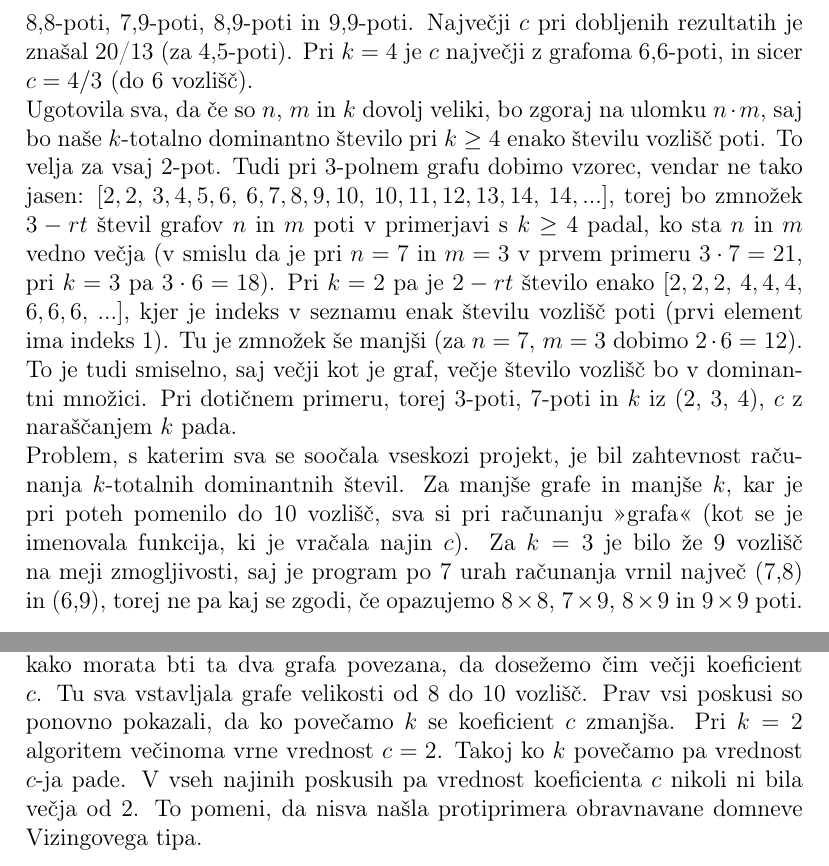
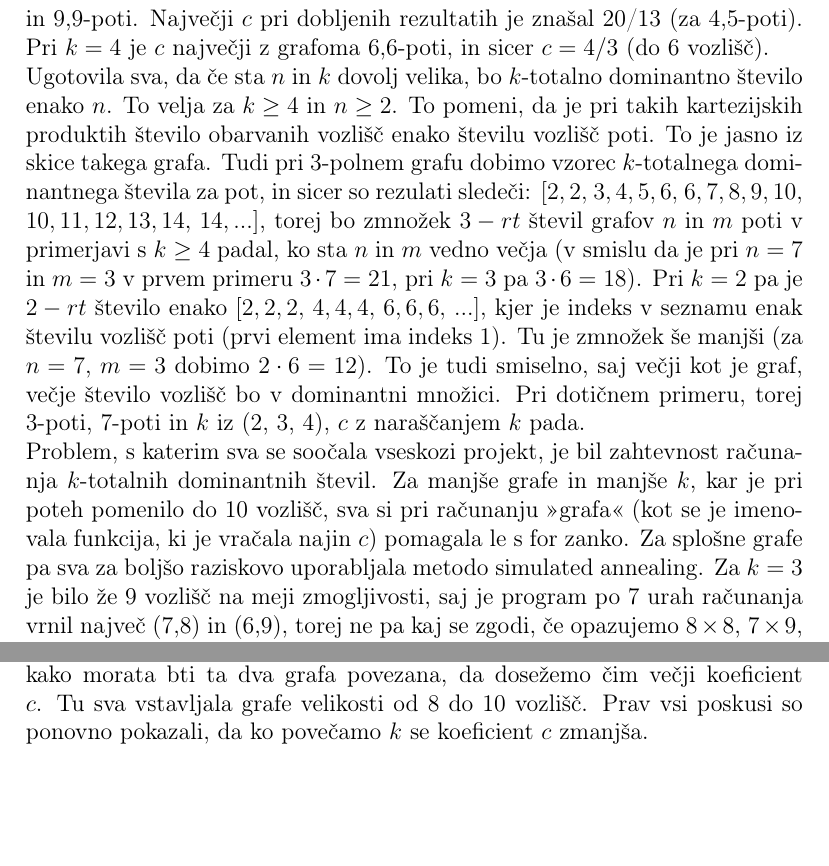
Before and after one commit to 1marcelspehonja/Vizing-type-conjecture, a LaTeX document (koncno_porocilo/porocilo.tex): two parts of pages 6 and 7 of 7, joined at a grey line, cut so that both start at the same text, the shorter picture padded with empty space. Compiled offline with pdfLaTeX.

Commit message:
Update porocilo.tex
manjši popravki v besedilu

```diff
--- a/koncno_porocilo/porocilo.tex
+++ b/koncno_porocilo/porocilo.tex
@@ -70,9 +70,9 @@ $k=3$:  max(c)= 12/7,  min(c)=9/19 \\
 Ponovno rezultati potrjujejo našo domnevo.
 
 \subsection{Poti}
-Sprva sva opazovala vse kartezijske produkte poti na $i$ vozliščih (kar je znašalo $i\cdot(i+1)/2$ rezultatov). Ugotovila pa sva, da se večinoma večje vrednosti za $c$ nahajajo na začetku, torej da z večanjem vozlišč $c$ v povprečju pada. S povečevanjem vozlišč bi tako dobivali le enake maksimume za $c$, saj se ti pojavijo pri manjših grafih. Zato sva se odločila, da z vsakim naslednjim poskusom zajameva le grafe, ki jih prej še nisva. Torej, da fiksiramo $j$ (1. graf je torej $P_j$) in opazujemo obnašanje $c$-ja, ko število vozlišč 2.grafa teče od 2 do $j$ (GLEJ KODO). Dobila sva zanimive rezultate, predvsem je zanimiv pojav pri grafu $P_4$. Kadar je $k=2$, se največji $c$ vedno pojavi v kombinaciji s slednjim grafom. Prišli smo do največ poti na 12 vozliščih, za izračun $c$-ja pri podanih $P_9$ in $P_{12}$ je program potreboval več kot en dan, nato se je ustavil (ne da bi vrnil vrednost). Kljub temu bi lahko iz vzorca sklepali, da je največji $c$ dosežen pri $P_4$ in $P_{12}$. Pri $k=2$ je maksimalni $c=2$, dobimo pa ga z grafoma 4-poti. Za $k=3$ sva najdlje prišla na 9-poti, pa še to brez 8,8-poti, 7,9-poti, 8,9-poti in 9,9-poti. Največji $c$ pri dobljenih rezultatih je znašal 20/13 (za 4,5-poti). Pri $k=4$ je $c$ največji z grafoma 6,6-poti, in sicer $c=4/3$ (do 6 vozlišč). \\
-Ugotovila sva, da če so $n$, $m$ in $k$ dovolj veliki, bo zgoraj na ulomku $n \cdot m$, saj bo naše $k$-totalno dominantno število pri $k \geq 4$ enako številu vozlišč poti. To velja za vsaj 2-pot. Tudi pri 3-polnem grafu dobimo vzorec, vendar ne tako jasen: $[2,2,$ $3,4,5,6,$ $6,7,8,9,10,$ $10,11,12,13,14,$ $14, ...]$, torej bo zmnožek $3-rt$ števil grafov $n$ in $m$ poti v primerjavi s $k \geq 4$ padal, ko sta $n$ in $m$ vedno večja (v smislu da je pri $n=7$ in $m=3$ v prvem primeru $3 \cdot 7=21$, pri $k=3$ pa $3 \cdot 6=18$). Pri $k=2$ pa je $2-rt$ število enako $[2,2,2,$ $4,4,4,$ $6,6,6,$ $...]$, kjer je indeks v seznamu enak številu vozlišč poti (prvi element ima indeks 1). Tu je zmnožek še manjši (za $n=7$, $m=3$ dobimo $2 \cdot 6=12$). To je tudi smiselno, saj večji kot je graf, večje število vozlišč bo v dominantni množici. Pri dotičnem primeru, torej 3-poti, 7-poti in $k$ iz (2, 3, 4), $c$ z naraščanjem $k$ pada.\\
-Problem, s katerim sva se soočala vseskozi projekt, je bil zahtevnost računanja $k$-totalnih dominantnih števil. Za manjše grafe in manjše $k$, kar je pri poteh pomenilo do 10 vozlišč, sva si pri računanju »grafa« (kot se je imenovala funkcija, ki je vračala najin $c$). Za $k=3$ je bilo že 9 vozlišč na meji zmogljivosti, saj je program po 7 urah računanja vrnil največ (7,8) in (6,9), torej ne pa kaj se zgodi, če opazujemo $8\times8$, $7\times9$, $8\times9$ in $9\times9$ poti. \\
+Sprva sva opazovala vse kartezijske produkte poti na $i$ vozliščih (kar je znašalo $i\cdot(i+1)/2$ rezultatov). Ugotovila pa sva, da se večinoma večje vrednosti za $c$ nahajajo na začetku, torej da z večanjem vozlišč $c$ v povprečju pada. S povečevanjem vozlišč bi tako dobivali le enake maksimume za $c$, saj se ti pojavijo pri manjših grafih. Zato sva se odločila, da z vsakim naslednjim poskusom zajameva le grafe, ki jih prej še nisva. Torej, da fiksiramo $j$ (1. graf je torej $P_j$) in opazujemo obnašanje $c$-ja, ko število vozlišč 2. grafa teče od 2 do $j$. Dobila sva zanimive rezultate, predvsem je zanimiv pojav pri grafu $P_4$. Kadar je $k=2$, se največji $c$ vedno pojavi v kombinaciji s slednjim grafom. Prišla sva do največ $P_{12}$, za izračun $c$-ja pri podanih $P_9$ in $P_{12}$ je program potreboval več kot en dan, nato se je ustavil (ne da bi vrnil vrednost). Kljub temu bi lahko iz vzorca sklepali, da je največji $c$ dosežen pri $P_4$ in $P_{12}$. Pri $k=2$ je maksimalni $c=2$, dobimo pa ga v kombinaciji z grafoma $P_4$. Za $k=3$ sva najdlje prišla na 9-poti, pa še to brez 8,8-poti, 7,9-poti, 8,9-poti in 9,9-poti. Največji $c$ pri dobljenih rezultatih je znašal 20/13 (za 4,5-poti). Pri $k=4$ je $c$ največji z grafoma 6,6-poti, in sicer $c=4/3$ (do 6 vozlišč). \\
+Ugotovila sva, da če sta $n$ in $k$ dovolj velika, bo $k$-totalno dominantno število enako $n$. To velja za $k \geq 4$ in $n \geq 2$. To pomeni, da je pri takih kartezijskih produktih število obarvanih vozlišč enako številu vozlišč poti. To je jasno iz skice takega grafa. Tudi pri 3-polnem grafu dobimo vzorec $k$-totalnega dominantnega števila za pot, in sicer so rezulati sledeči: $[2,2,$ $3,4,5,6,$ $6,7,8,9,10,$ $10,11,12,13,14,$ $14, ...]$, torej bo zmnožek $3-rt$ števil grafov $n$ in $m$ poti v primerjavi s $k \geq 4$ padal, ko sta $n$ in $m$ vedno večja (v smislu da je pri $n=7$ in $m=3$ v prvem primeru $3 \cdot 7=21$, pri $k=3$ pa $3 \cdot 6=18$). Pri $k=2$ pa je $2-rt$ število enako $[2,2,2,$ $4,4,4,$ $6,6,6,$ $...]$, kjer je indeks v seznamu enak številu vozlišč poti (prvi element ima indeks 1). Tu je zmnožek še manjši (za $n=7$, $m=3$ dobimo $2 \cdot 6=12$). To je tudi smiselno, saj večji kot je graf, večje število vozlišč bo v dominantni množici. Pri dotičnem primeru, torej 3-poti, 7-poti in $k$ iz (2, 3, 4), $c$ z naraščanjem $k$ pada.\\
+Problem, s katerim sva se soočala vseskozi projekt, je bil zahtevnost računanja $k$-totalnih dominantnih števil. Za manjše grafe in manjše $k$, kar je pri poteh pomenilo do 10 vozlišč, sva si pri računanju »grafa« (kot se je imenovala funkcija, ki je vračala najin $c$) pomagala le s for zanko. Za splošne grafe pa sva za boljšo raziskovo uporabljala metodo simulated annealing. Za $k=3$ je bilo že 9 vozlišč na meji zmogljivosti, saj je program po 7 urah računanja vrnil največ (7,8) in (6,9), torej ne pa kaj se zgodi, če opazujemo $8\times8$, $7\times9$, $8\times9$ in $9\times9$ poti. \\
 
 \subsection{Drevesa}
 Najprej sva naredila seznam neizomorfnih dreves. Takšnih dreves na do 10 vozliščih je 201. Ker so bile že pri poteh na 12 vozliščih in $k=2$ težave, sva tu pričakovala še počasnejše računanje. Pri $k=2$ je bil največji $c=2$. Skušala sva računati le za drevesa na 9 vozliščih, vendar jih je izračunal zelo malo, največ $T[48]$, $T[201]$. Pri $k=3$ je izračunal največ drevesa na do 7 vozlišč, $c=35/22$; pri $k=4$ je $c=4/3$ (vozlišča do 5); $k=5$, $c=5/4$ (do 5 vozlišč). \\
@@ -85,7 +85,7 @@ Za večje grafe sva definirala psevdokodo po metodi simulated annealing:
 \includegraphics[width=13.5cm]{slika_2}
 \includegraphics[width=13.5cm]{slika_3}
 \end{figure} \\
-Ta algoritem sprejme dva naključna grafa na določenem številu vozlišč, ki jima nato spreminja povezave, s funkcijo $spremeni_povezave()$ in ugotavlja kako morata bti ta dva grafa povezana, da dosežemo čim večji koeficient $c$. Tu sva vstavljala grafe velikosti od 8 do 10 vozlišč. Prav vsi poskusi so ponovno pokazali, da ko povečamo $k$ se koeficient $c$ zmanjša. Pri $k=2$ algoritem večinoma vrne vrednost $c=2$. Takoj ko $k$ povečamo pa vrednost $c$-ja pade. V vseh najinih poskusih pa vrednost koeficienta $c$ nikoli ni bila večja od 2. To pomeni, da nisva našla protiprimera obravnavane domneve Vizingovega tipa.
+Ta algoritem sprejme dva naključna grafa na določenem številu vozlišč, ki jima nato spreminja povezave, s funkcijo $spremeni_povezave()$ in ugotavlja kako morata bti ta dva grafa povezana, da dosežemo čim večji koeficient $c$. Tu sva vstavljala grafe velikosti od 8 do 10 vozlišč. Prav vsi poskusi so ponovno pokazali, da ko povečamo $k$ se koeficient $c$ zmanjša.
 
 
 
```
Also changed, not shown: koncno_porocilo/porocilo.tex (10 more changed lines).
